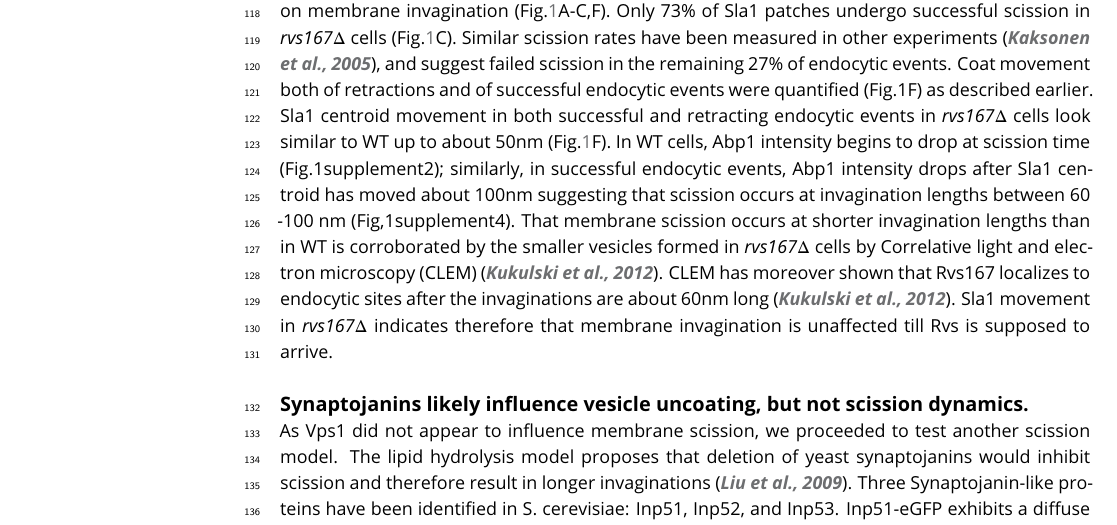
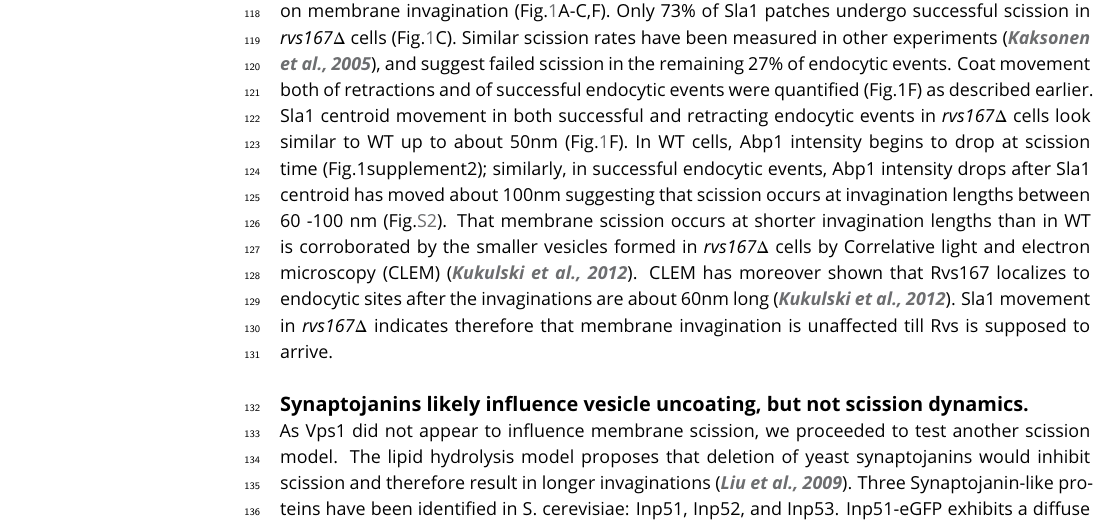
Before and after one commit to deepikaamenon/scission_paper, a LaTeX document (main.tex): part of page 4 of 21, cut so that both start at the same text. Compiled offline with pdfLaTeX.

Commit message:
txs auto checkin

```diff
--- a/main.tex
+++ b/main.tex
@@ -99,7 +99,7 @@ The total movement of the endocytic coat (Fig.\ref{vps}D,E) gives an indication
 Centroid tracking has shown that the number of molecules of Rvs167 peaks at the time of  scission, and is followed by a rapid loss of fluorescent intensity, simultaneous with a sharp jump of the centroid into the cytoplasm \citep{Picco2015}. This jump, also seen in Rvs167-GFP kymographs (Fig.\ref{vps}B), is interpreted as loss of protein on the membrane tube, causing an apparent spatial jump to the protein localized at the base of the newly formed vesicle. Kymographs of Rvs167-GFP (Fig.1B), as well as Rvs167 centroid tracking (Fig.\ref{vps}E) in Vps1 deleted cells showed the same jump as in WT.
 
 ~\\
-The Rvs complex is composed of Rvs161 and Rvs167 dimers (Boeke et al. 2014) so deletion of Rvs167 effectively removes both proteins from endocytic sites. We quantified the effect of \textit{rvs167$\Delta$}  on membrane invagination (Fig.\ref{vps}A-C,F). Only 73\% of Sla1 patches undergo successful scission in \textit{rvs167$\Delta$}  cells (Fig.\ref{vps}C). Similar scission rates have been measured in other experiments \citep{Kaksonen2005}, and suggest failed scission in the remaining 27\% of endocytic events. Coat movement both of retractions and of successful endocytic events were quantified (Fig.1F) as described earlier. Sla1 centroid movement in both successful and retracting endocytic events in \textit{rvs167$\Delta$}  cells look similar to WT up to about 50nm (Fig.\ref{vps}F). In WT cells, Abp1 intensity begins to drop at scission time (Fig.1supplement2); similarly, in successful endocytic events, Abp1 intensity drops after Sla1 centroid has moved about 100nm suggesting that scission occurs at invagination lengths between 60 -100 nm (Fig,1supplement4). That membrane scission occurs at shorter invagination lengths than in WT is corroborated  by the smaller vesicles formed in \textit{rvs167$\Delta$}  cells by Correlative light and electron microscopy (CLEM) \citep{Kukulski2012}. CLEM has moreover shown that Rvs167 localizes to endocytic sites after the invaginations are about 60nm long \citep{Kukulski2012}. Sla1 movement in \textit{rvs167$\Delta$} indicates therefore that membrane invagination is unaffected till Rvs is supposed to arrive.
+The Rvs complex is composed of Rvs161 and Rvs167 dimers (Boeke et al. 2014) so deletion of Rvs167 effectively removes both proteins from endocytic sites. We quantified the effect of \textit{rvs167$\Delta$}  on membrane invagination (Fig.\ref{vps}A-C,F). Only 73\% of Sla1 patches undergo successful scission in \textit{rvs167$\Delta$}  cells (Fig.\ref{vps}C). Similar scission rates have been measured in other experiments \citep{Kaksonen2005}, and suggest failed scission in the remaining 27\% of endocytic events. Coat movement both of retractions and of successful endocytic events were quantified (Fig.1F) as described earlier. Sla1 centroid movement in both successful and retracting endocytic events in \textit{rvs167$\Delta$}  cells look similar to WT up to about 50nm (Fig.\ref{vps}F). In WT cells, Abp1 intensity begins to drop at scission time (Fig.1supplement2); similarly, in successful endocytic events, Abp1 intensity drops after Sla1 centroid has moved about 100nm suggesting that scission occurs at invagination lengths between 60 -100 nm (Fig.\ref{wt_alignment}). That membrane scission occurs at shorter invagination lengths than in WT is corroborated  by the smaller vesicles formed in \textit{rvs167$\Delta$}  cells by Correlative light and electron microscopy (CLEM) \citep{Kukulski2012}. CLEM has moreover shown that Rvs167 localizes to endocytic sites after the invaginations are about 60nm long \citep{Kukulski2012}. Sla1 movement in \textit{rvs167$\Delta$} indicates therefore that membrane invagination is unaffected till Rvs is supposed to arrive.
 
 
 %DISCUSSION?
```
